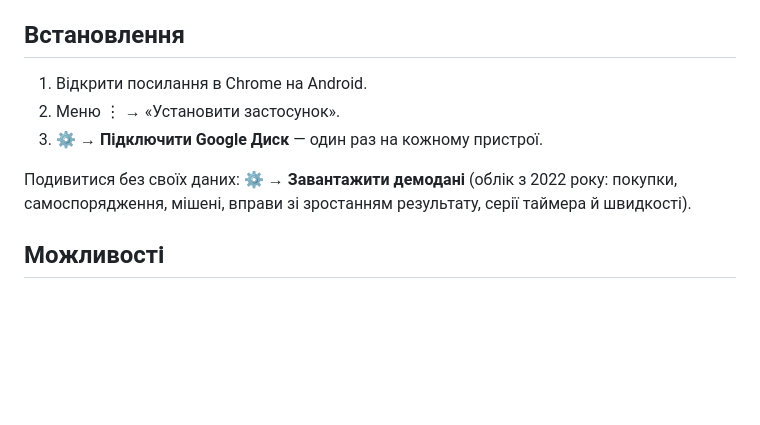
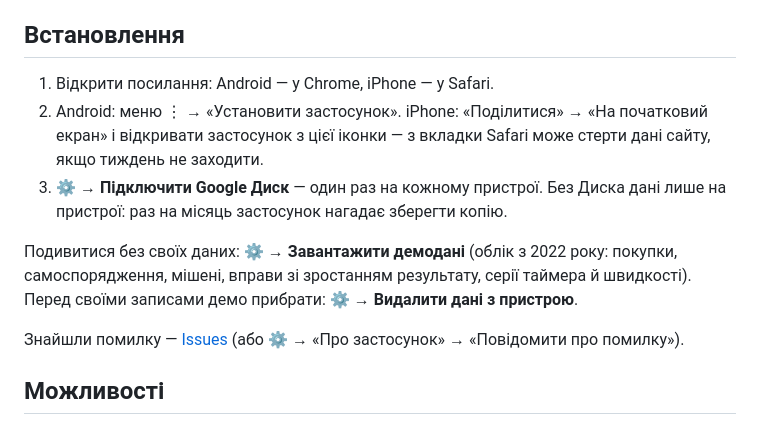
Before and after one commit to VitaliyLobko/shooting-log, a Markdown page: README.md, the part around the change. GitHub-like rendering; blank space fills up the shorter version.

Commit message:
README: встановлення на iPhone, прибрати демо, де повідомити про помилку

```diff
--- a/README.md
+++ b/README.md
@@ -13,12 +13,18 @@
 
 ## Встановлення
 
-1. Відкрити посилання в Chrome на Android.
-2. Меню ⋮ → «Установити застосунок».
-3. **⚙ → Підключити Google Диск** — один раз на кожному пристрої.
+1. Відкрити посилання: Android — у Chrome, iPhone — у Safari.
+2. Android: меню ⋮ → «Установити застосунок». iPhone: «Поділитися» → «На початковий екран»
+   і відкривати застосунок з цієї іконки — з вкладки Safari може стерти дані сайту, якщо тиждень не заходити.
+3. **⚙ → Підключити Google Диск** — один раз на кожному пристрої. Без Диска дані лише на
+   пристрої: раз на місяць застосунок нагадає зберегти копію.
 
 Подивитися без своїх даних: **⚙ → Завантажити демодані** (облік з 2022 року:
 покупки, самоспорядження, мішені, вправи зі зростанням результату, серії таймера й швидкості).
+Перед своїми записами демо прибрати: **⚙ → Видалити дані з пристрою**.
+
+Знайшли помилку — [Issues](https://github.com/VitaliyLobko/shooting-log/issues/new)
+(або ⚙ → «Про застосунок» → «Повідомити про помилку»).
 
 ## Можливості
 
```
